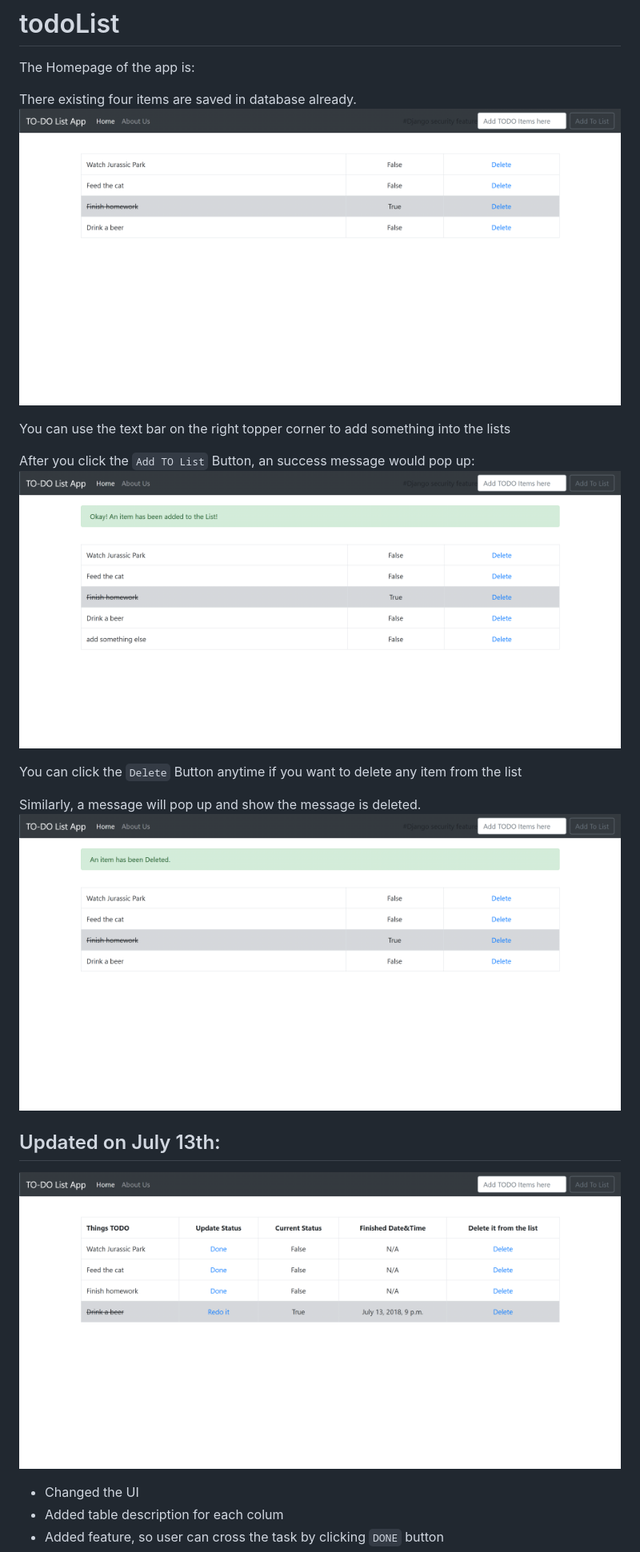
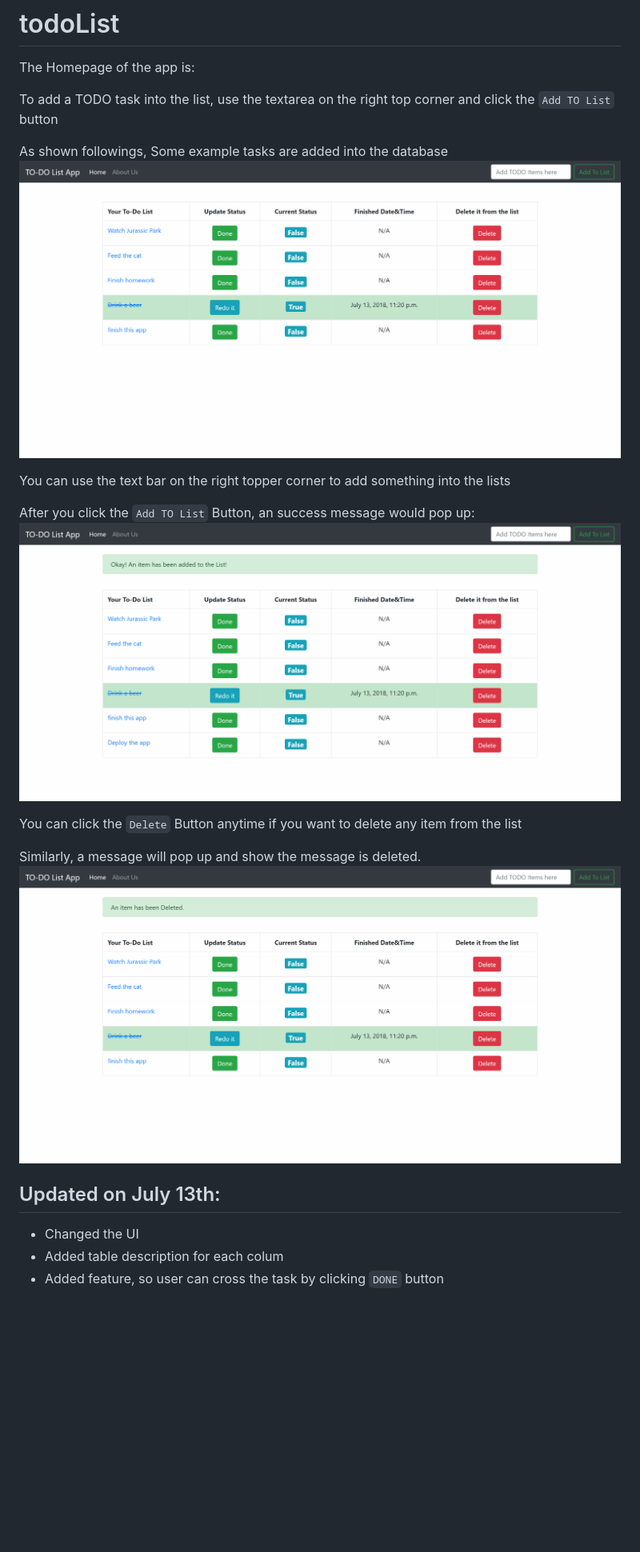
Before and after one commit to DeveloperJW/todoList, a Markdown page: README.md, the part around the change printed below. Shown: that part at 80% size. GitHub-like rendering; pictures changed too: static/images/added_something.png, static/images/delete_something.png, static/images/homepage.png; blank space fills up the shorter version.

````diff
--- a/README.md
+++ b/README.md
@@ -1,7 +1,10 @@
 # todoList
 The Homepage of the app is:
 
-There existing four items are saved in database already.
+To add a TODO task into the list, use the textarea on the
+right top corner and click the ```Add TO List``` button
+
+As shown followings, Some example tasks are added into the database
 ![](static/images/homepage.png)
 
 You can use the text bar on the right topper corner to add
@@ -17,7 +20,6 @@ Similarly, a message will pop up and show the message is deleted.
 
 Updated on July 13th:
 -
-![](static/images/July13thUpdate.png)
 - Changed the UI
 - Added table description for each colum
 - Added feature, so user can cross the task by clicking ```DONE``` button
````
Also changed, not shown: other parts of README.md (+1 -0 lines), 8 other files.
